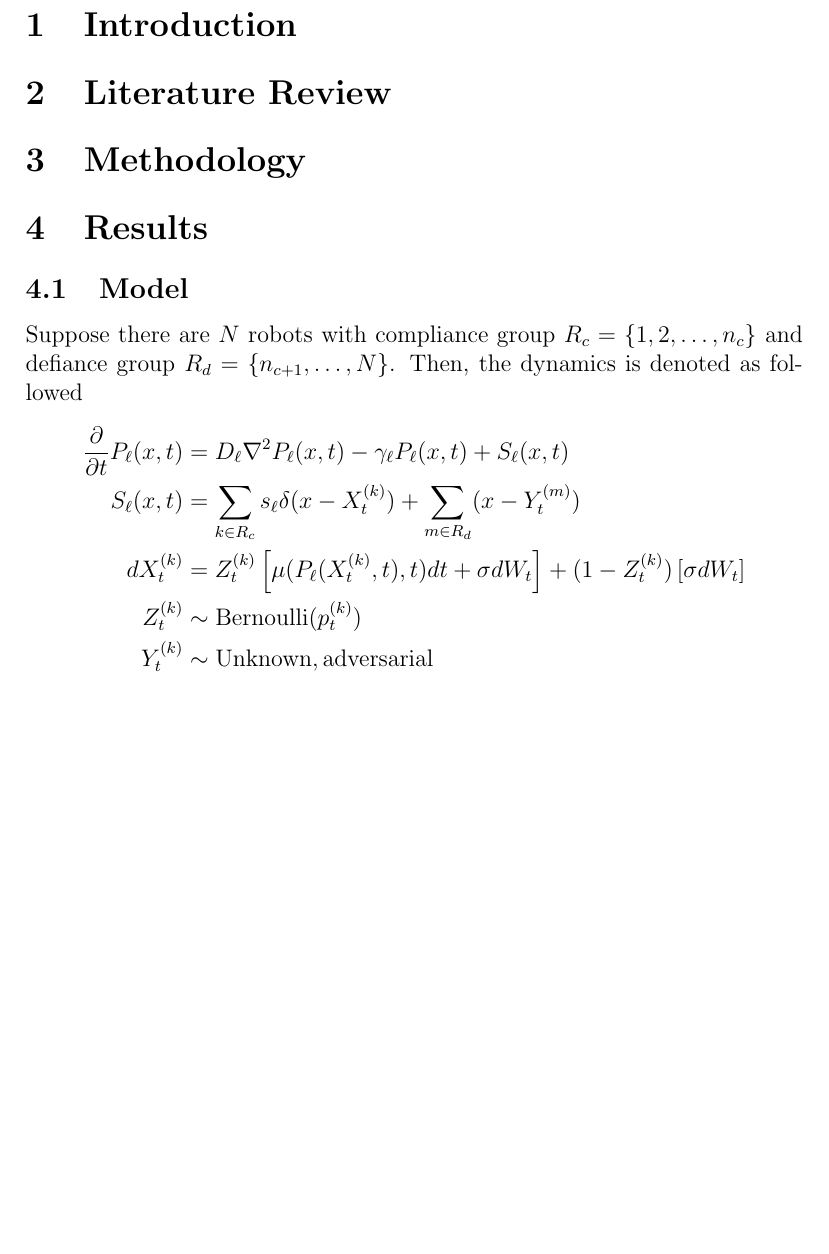
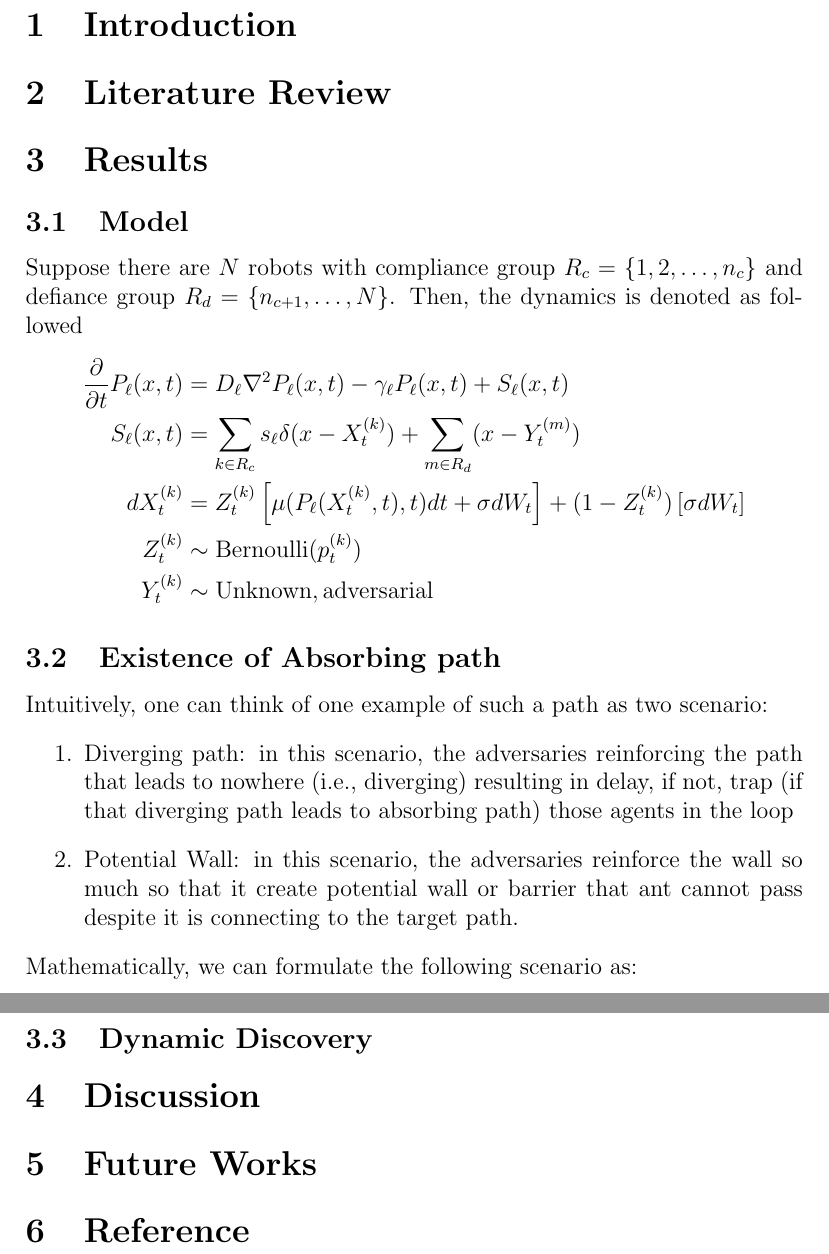
Before and after one commit to aukkawut/Bzan610proj, a LaTeX document (report.tex): part of page 2 of 2 before the commit and two parts of pages 2 and 3 of 3 after it, the two joined at a grey line, cut so that both start at the same text, the shorter picture padded with empty space. Compiled offline with pdfLaTeX.

Commit message:
Updates from Overleaf

```diff
--- a/report.tex
+++ b/report.tex
@@ -38,7 +38,6 @@ In the foraging task, the goal for agents are to reach the objective and to accu
 \section{Introduction}\label{intro}
 
 \section{Literature Review}
-\section{Methodology}
 \section{Results}
 \subsection{Model}
 Suppose there are $N$ robots with compliance group $R_c = \{1,2,\dots,n_c\}$ and defiance group $R_d = \{n_{c+1},\dots,N\}$. Then, the dynamics is denoted as followed
@@ -49,4 +48,15 @@ Suppose there are $N$ robots with compliance group $R_c = \{1,2,\dots,n_c\}$ and
   Z_t^{(k)} &\sim \operatorname{Bernoulli}(p^{(k)}_t)\\
   Y_t^{(k)} &\sim \operatorname{Unknown, adversarial}
 \end{align*}
+\subsection{Existence of Absorbing path}
+Intuitively, one can think of one example of such a path as two scenario:
+\begin{enumerate}
+    \item Diverging path: in this scenario, the adversaries reinforcing the path that leads to nowhere (i.e., diverging) resulting in delay, if not, trap (if that diverging path leads to absorbing path) those agents in the loop
+    \item Potential Wall: in this scenario, the adversaries reinforce the wall so much so that it create potential wall or barrier that ant cannot pass despite it is connecting to the target path.
+\end{enumerate}
+Mathematically, we can formulate the following scenario as:
+\subsection{Dynamic Discovery}
+\section{Discussion}
+\section{Future Works}
+\section{Reference}
 \end{document}
```
